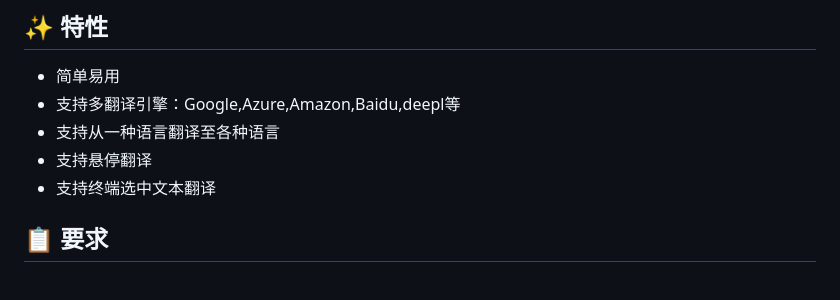
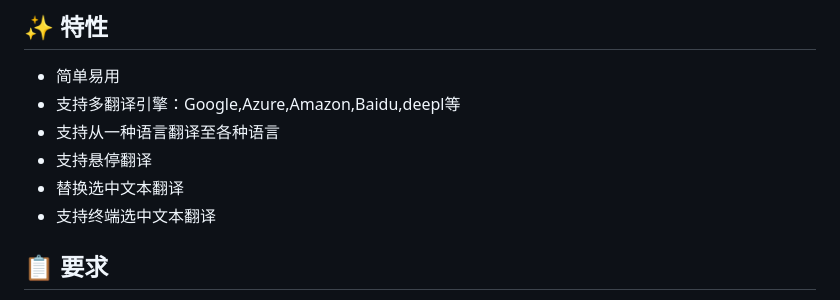
Before and after one commit to yxw007/vscode-translate-next, a Markdown page: README_zh-CN.md, the part around one of its changes. Drawn GitHub-style.

```diff
--- a/README_zh-CN.md
+++ b/README_zh-CN.md
@@ -14,6 +14,7 @@
 - 支持多翻译引擎：Google,Azure,Amazon,Baidu,deepl等
 - 支持从一种语言翻译至各种语言
 - 支持悬停翻译
+- 替换选中文本翻译
 - 支持终端选中文本翻译
 
 ## 📋 要求
```
Also changed, not shown: other parts of README_zh-CN.md (+16 -0 lines), CHANGELOG.md (+12 -0 lines), README.md (+17 -0 lines), assets/images/add-cache-time.png (added), assets/images/click-bottom-translate-bar.gif (added), assets/images/custom-feature.png (added), assets/images/right-click-translate.gif (added), 1 other file.
